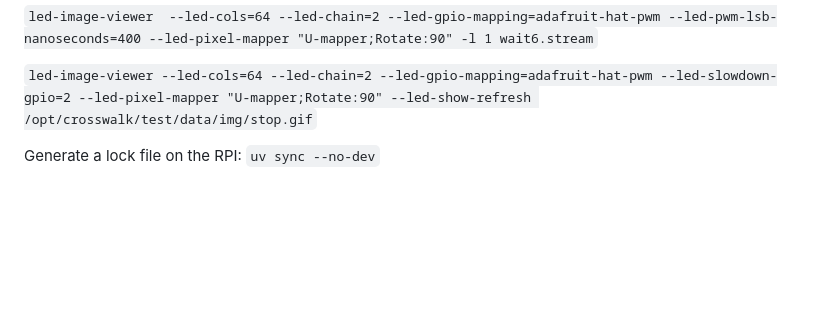
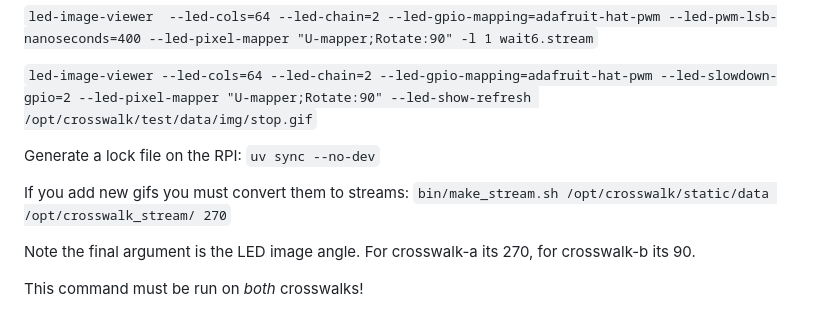
Before and after one commit to iwsmith/crosswalk_v2, a Markdown page: README.md, the part around the change. Drawn GitHub-style; blank space fills up the shorter version.

Commit message:
instructions about adding new gifs.

```diff
--- a/README.md
+++ b/README.md
@@ -255,3 +255,10 @@ The project uses modern Python tooling:
 `led-image-viewer --led-cols=64 --led-chain=2 --led-gpio-mapping=adafruit-hat-pwm --led-slowdown-gpio=2 --led-pixel-mapper "U-mapper;Rotate:90" --led-show-refresh /opt/crosswalk/test/data/img/stop.gif`
 
 Generate a lock file on the RPI: `uv sync --no-dev`
+
+If you add new gifs you must convert them to streams:
+`bin/make_stream.sh /opt/crosswalk/static/data /opt/crosswalk_stream/ 270`
+
+Note the final argument is the LED image angle. For crosswalk-a its 270, for crosswalk-b its 90.
+
+This command must be run on *both* crosswalks!
```
